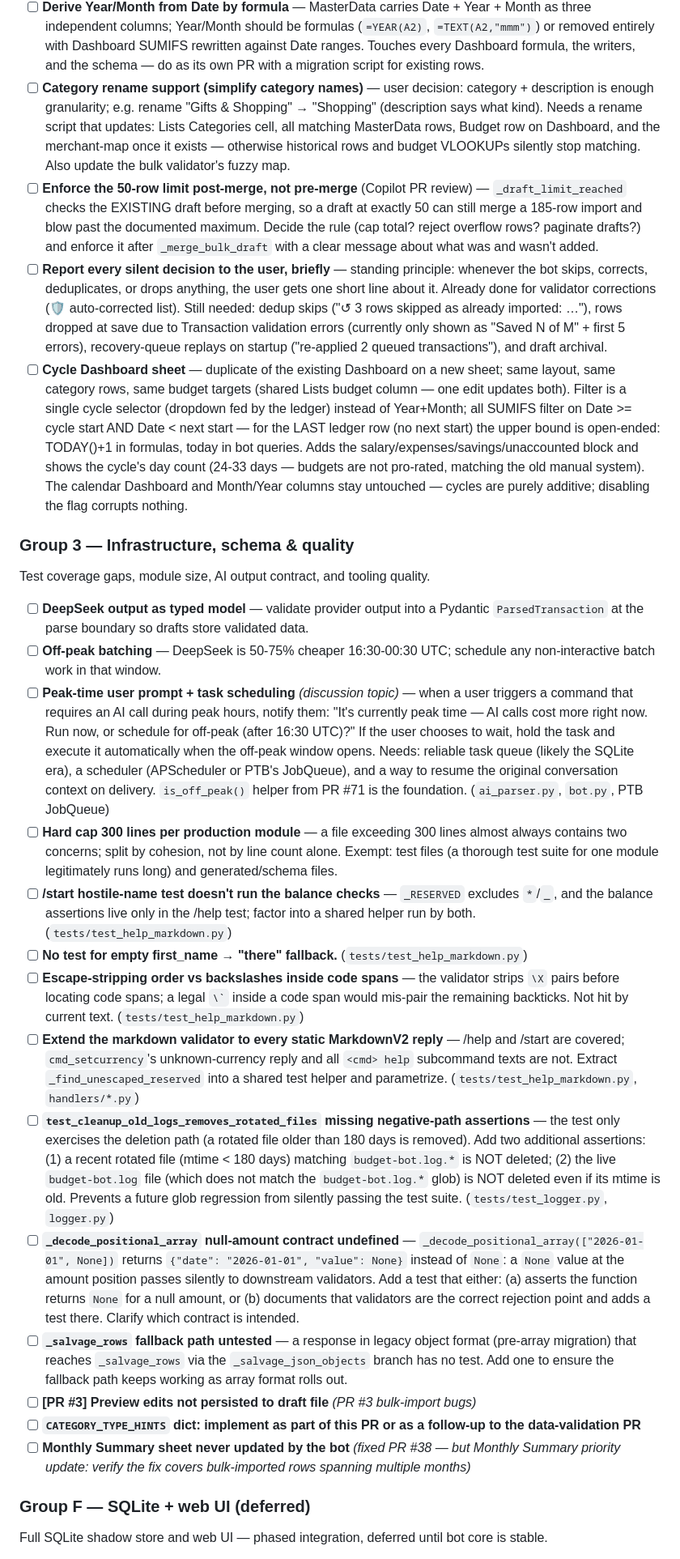
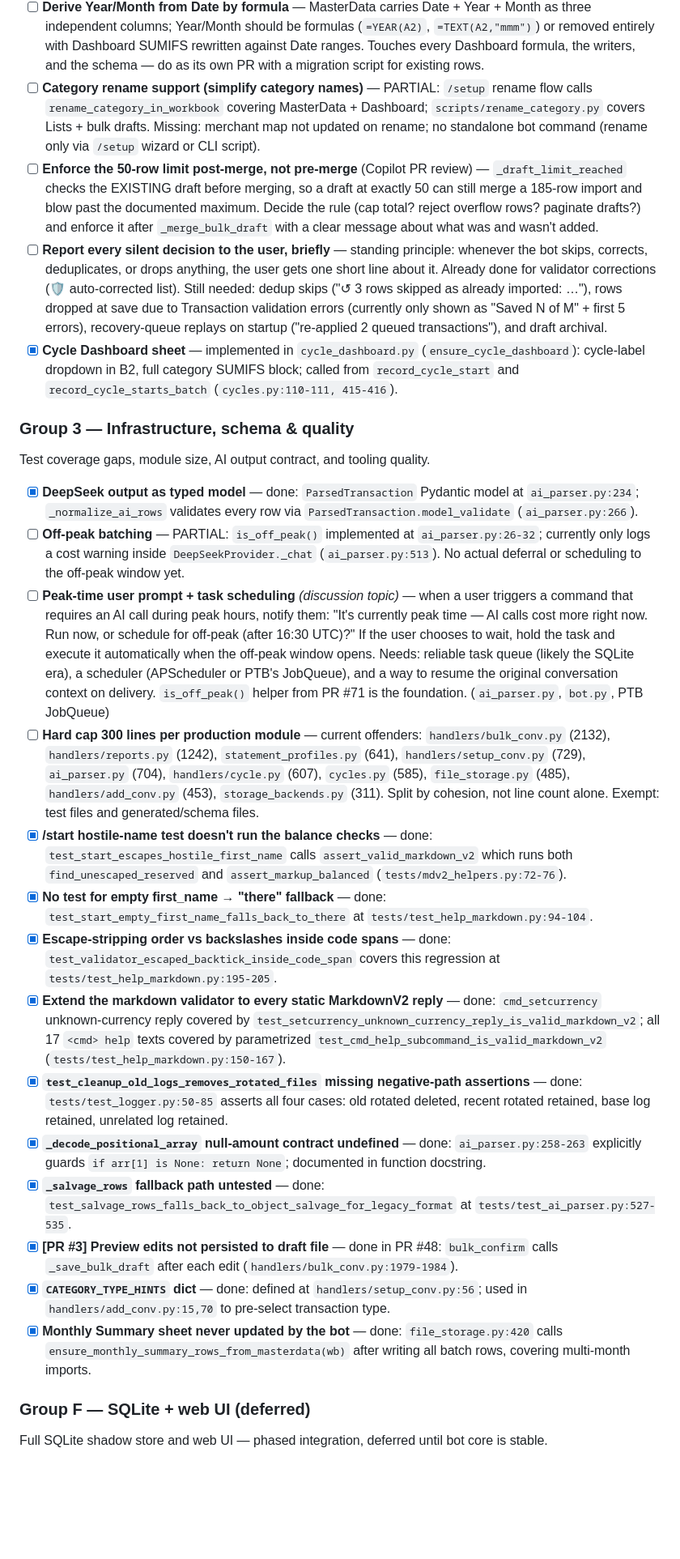
Before and after one commit to TeymurovFuad/family-budget-bot, a Markdown page: BACKLOG.md, the part around one of its changes. Shown at 81% size. Rendered like a GitHub page; blank space fills up the shorter version.

```diff
--- a/BACKLOG.md
+++ b/BACKLOG.md
@@ -36,27 +36,27 @@ Cycle correctness, PLN neutrality, schema cleanup, and reporting gaps.
 - [ ] **Derive Year/Month from Date by formula** — MasterData carries Date + Year + Month as three independent columns; Year/Month should be formulas (`=YEAR(A2)`, `=TEXT(A2,"mmm")`) or removed entirely with Dashboard SUMIFS rewritten against Date ranges. Touches every Dashboard formula, the writers, and the schema — do as its own PR with a migration script for existing rows.
-- [ ] **Category rename support (simplify category names)** — user decision: category + description is enough granularity; e.g. rename "Gifts & Shopping" → "Shopping" (description says what kind). Needs a rename script that updates: Lists Categories cell, all matching MasterData rows, Budget row on Dashboard, and the merchant-map once it exists — otherwise historical rows and budget VLOOKUPs silently stop matching. Also update the bulk validator's fuzzy map.
+- [ ] **Category rename support (simplify category names)** — PARTIAL: `/setup` rename flow calls `rename_category_in_workbook` covering MasterData + Dashboard; `scripts/rename_category.py` covers Lists + bulk drafts. Missing: merchant map not updated on rename; no standalone bot command (rename only via `/setup` wizard or CLI script).
 - [ ] **Enforce the 50-row limit post-merge, not pre-merge** (Copilot PR review) — `_draft_limit_reached` checks the EXISTING draft before merging, so a draft at exactly 50 can still merge a 185-row import and blow past the documented maximum. Decide the rule (cap total? reject overflow rows? paginate drafts?) and enforce it after `_merge_bulk_draft` with a clear message about what was and wasn't added.
 - [ ] **Report every silent decision to the user, briefly** — standing principle: whenever the bot skips, corrects, deduplicates, or drops anything, the user gets one short line about it. Already done for validator corrections (🛡 auto-corrected list). Still needed: dedup skips ("↺ 3 rows skipped as already imported: …"), rows dropped at save due to Transaction validation errors (currently only shown as "Saved N of M" + first 5 errors), recovery-queue replays on startup ("re-applied 2 queued transactions"), and draft archival.
-- [ ] **Cycle Dashboard sheet** — duplicate of the existing Dashboard on a new sheet; same layout, same category rows, same budget targets (shared Lists budget column — one edit updates both). Filter is a single cycle selector (dropdown fed by the ledger) instead of Year+Month; all SUMIFS filter on Date >= cycle start AND Date < next start — for the LAST ledger row (no next start) the upper bound is open-ended: TODAY()+1 in formulas, today in bot queries. Adds the salary/expenses/savings/unaccounted block and shows the cycle's day count (24-33 days — budgets are not pro-rated, matching the old manual system). The calendar Dashboard and Month/Year columns stay untouched — cycles are purely additive; disabling the flag corrupts nothing.
+- [x] **Cycle Dashboard sheet** — implemented in `cycle_dashboard.py` (`ensure_cycle_dashboard`): cycle-label dropdown in B2, full category SUMIFS block; called from `record_cycle_start` and `record_cycle_starts_batch` (`cycles.py:110-111, 415-416`).
 
 ### Group 3 — Infrastructure, schema & quality
 
 Test coverage gaps, module size, AI output contract, and tooling quality.
 
-- [ ] **DeepSeek output as typed model** — validate provider output into a Pydantic `ParsedTransaction` at the parse boundary so drafts store validated data.
-- [ ] **Off-peak batching** — DeepSeek is 50-75% cheaper 16:30-00:30 UTC; schedule any non-interactive batch work in that window.
+- [x] **DeepSeek output as typed model** — done: `ParsedTransaction` Pydantic model at `ai_parser.py:234`; `_normalize_ai_rows` validates every row via `ParsedTransaction.model_validate` (`ai_parser.py:266`).
+- [ ] **Off-peak batching** — PARTIAL: `is_off_peak()` implemented at `ai_parser.py:26-32`; currently only logs a cost warning inside `DeepSeekProvider._chat` (`ai_parser.py:513`). No actual deferral or scheduling to the off-peak window yet.
 - [ ] **Peak-time user prompt + task scheduling** *(discussion topic)* — when a user triggers a command that requires an AI call during peak hours, notify them: "It's currently peak time — AI calls cost more right now. Run now, or schedule for off-peak (after 16:30 UTC)?" If the user chooses to wait, hold the task and execute it automatically when the off-peak window opens. Needs: reliable task queue (likely the SQLite era), a scheduler (APScheduler or PTB's JobQueue), and a way to resume the original conversation context on delivery. `is_off_peak()` helper from PR #71 is the foundation. (`ai_parser.py`, `bot.py`, PTB JobQueue)
-- [ ] **Hard cap 300 lines per production module** — a file exceeding 300 lines almost always contains two concerns; split by cohesion, not by line count alone. Exempt: test files (a thorough test suite for one module legitimately runs long) and generated/schema files.
-- [ ] **/start hostile-name test doesn't run the balance checks** — `_RESERVED` excludes `*`/`_`, and the balance assertions live only in the /help test; factor into a shared helper run by both. (`tests/test_help_markdown.py`)
-- [ ] **No test for empty first_name → "there" fallback.** (`tests/test_help_markdown.py`)
-- [ ] **Escape-stripping order vs backslashes inside code spans** — the validator strips `\X` pairs before locating code spans; a legal `` \` `` inside a code span would mis-pair the remaining backticks. Not hit by current text. (`tests/test_help_markdown.py`)
-- [ ] **Extend the markdown validator to every static MarkdownV2 reply** — /help and /start are covered; `cmd_setcurrency`'s unknown-currency reply and all `<cmd> help` subcommand texts are not. Extract `_find_unescaped_reserved` into a shared test helper and parametrize. (`tests/test_help_markdown.py`, `handlers/*.py`)
-- [ ] **`test_cleanup_old_logs_removes_rotated_files` missing negative-path assertions** — the test only exercises the deletion path (a rotated file older than 180 days is removed). Add two additional assertions: (1) a recent rotated file (mtime < 180 days) matching `budget-bot.log.*` is NOT deleted; (2) the live `budget-bot.log` file (which does not match the `budget-bot.log.*` glob) is NOT deleted even if its mtime is old. Prevents a future glob regression from silently passing the test suite. (`tests/test_logger.py`, `logger.py`)
-- [ ] **`_decode_positional_array` null-amount contract undefined** — `_decode_positional_array(["2026-01-01", None])` returns `{"date": "2026-01-01", "value": None}` instead of `None`: a `None` value at the amount position passes silently to downstream validators. Add a test that either: (a) asserts the function returns `None` for a null amount, or (b) documents that validators are the correct rejection point and adds a test there. Clarify which contract is intended.
-- [ ] **`_salvage_rows` fallback path untested** — a response in legacy object format (pre-array migration) that reaches `_salvage_rows` via the `_salvage_json_objects` branch has no test. Add one to ensure the fallback path keeps working as array format rolls out.
-- [ ] **[PR #3] Preview edits not persisted to draft file** *(PR #3 bulk-import bugs)*
-- [ ] **`CATEGORY_TYPE_HINTS` dict: implement as part of this PR or as a follow-up to the data-validation PR**
-- [ ] **Monthly Summary sheet never updated by the bot** *(fixed PR #38 — but Monthly Summary priority update: verify the fix covers bulk-imported rows spanning multiple months)*
+- [ ] **Hard cap 300 lines per production module** — current offenders: `handlers/bulk_conv.py` (2132), `handlers/reports.py` (1242), `statement_profiles.py` (641), `handlers/setup_conv.py` (729), `ai_parser.py` (704), `handlers/cycle.py` (607), `cycles.py` (585), `file_storage.py` (485), `handlers/add_conv.py` (453), `storage_backends.py` (311). Split by cohesion, not line count alone. Exempt: test files and generated/schema files.
+- [x] **/start hostile-name test doesn't run the balance checks** — done: `test_start_escapes_hostile_first_name` calls `assert_valid_markdown_v2` which runs both `find_unescaped_reserved` and `assert_markup_balanced` (`tests/mdv2_helpers.py:72-76`).
+- [x] **No test for empty first_name → "there" fallback** — done: `test_start_empty_first_name_falls_back_to_there` at `tests/test_help_markdown.py:94-104`.
+- [x] **Escape-stripping order vs backslashes inside code spans** — done: `test_validator_escaped_backtick_inside_code_span` covers this regression at `tests/test_help_markdown.py:195-205`.
+- [x] **Extend the markdown validator to every static MarkdownV2 reply** — done: `cmd_setcurrency` unknown-currency reply covered by `test_setcurrency_unknown_currency_reply_is_valid_markdown_v2`; all 17 `<cmd> help` texts covered by parametrized `test_cmd_help_subcommand_is_valid_markdown_v2` (`tests/test_help_markdown.py:150-167`).
+- [x] **`test_cleanup_old_logs_removes_rotated_files` missing negative-path assertions** — done: `tests/test_logger.py:50-85` asserts all four cases: old rotated deleted, recent rotated retained, base log retained, unrelated log retained.
+- [x] **`_decode_positional_array` null-amount contract undefined** — done: `ai_parser.py:258-263` explicitly guards `if arr[1] is None: return None`; documented in function docstring.
+- [x] **`_salvage_rows` fallback path untested** — done: `test_salvage_rows_falls_back_to_object_salvage_for_legacy_format` at `tests/test_ai_parser.py:527-535`.
+- [x] **[PR #3] Preview edits not persisted to draft file** — done in PR #48: `bulk_confirm` calls `_save_bulk_draft` after each edit (`handlers/bulk_conv.py:1979-1984`).
+- [x] **`CATEGORY_TYPE_HINTS` dict** — done: defined at `handlers/setup_conv.py:56`; used in `handlers/add_conv.py:15,70` to pre-select transaction type.
+- [x] **Monthly Summary sheet never updated by the bot** — done: `file_storage.py:420` calls `ensure_monthly_summary_rows_from_masterdata(wb)` after writing all batch rows, covering multi-month imports.
 
 ### Group F — SQLite + web UI (deferred)
 
```
Also changed, not shown: other parts of BACKLOG.md (+22 -42 lines).
